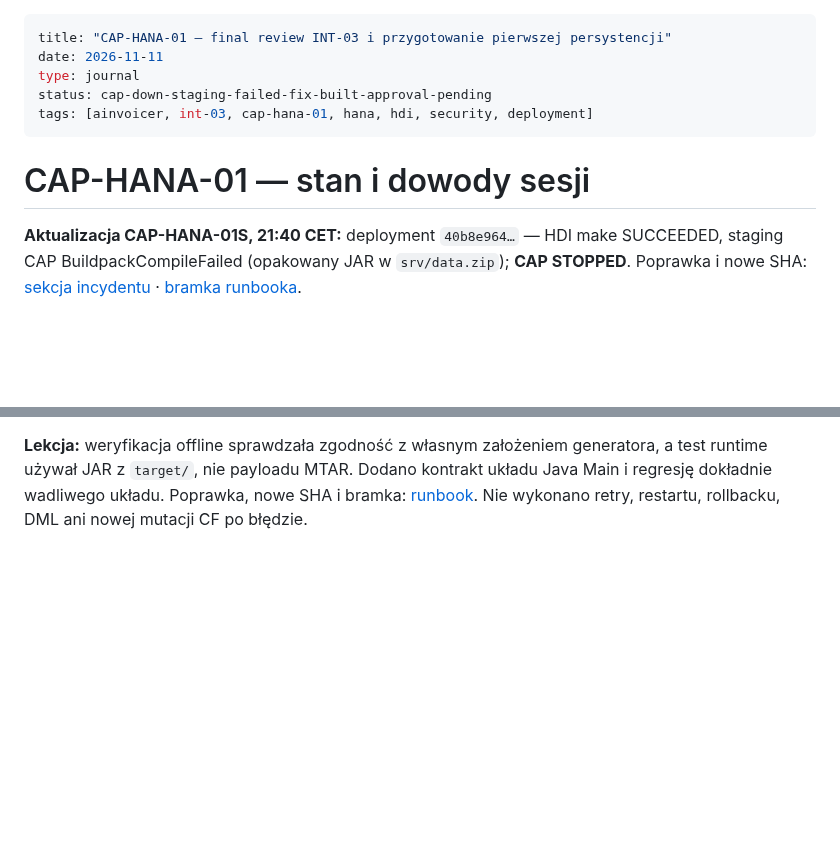
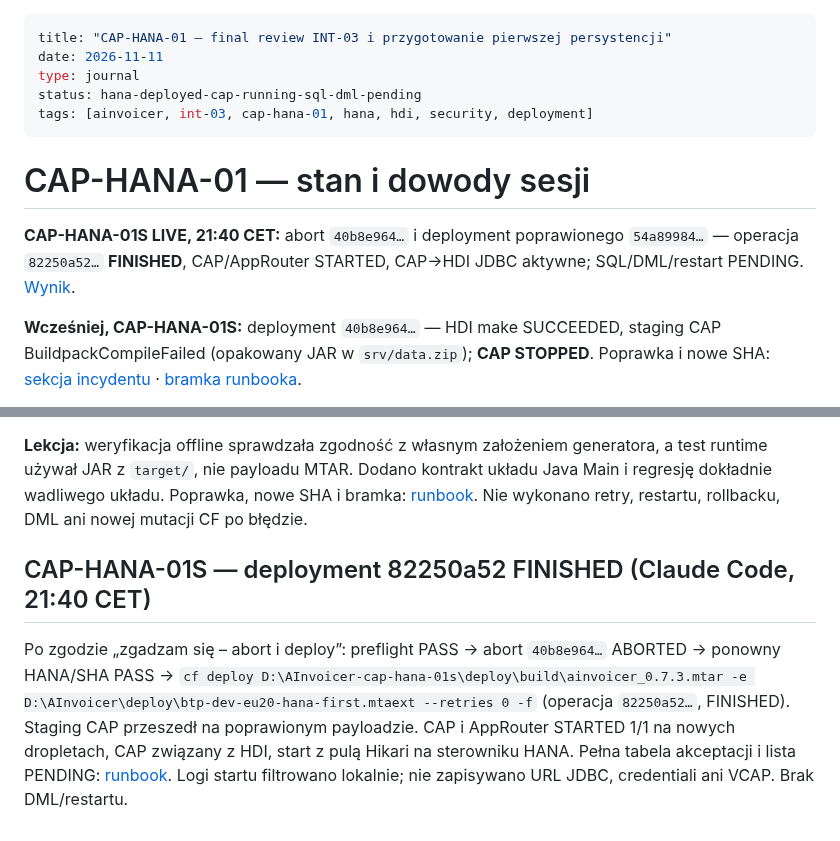
Before and after one commit to scaamp/AInvoicer, a Markdown page: docs/journal/2026-11-11-cap-hana-01-first-persistence.md, 2 parts joined by grey strips. Rendered like a GitHub page; blank space fills up the shorter version.

```diff
--- a/docs/journal/2026-11-11-cap-hana-01-first-persistence.md
+++ b/docs/journal/2026-11-11-cap-hana-01-first-persistence.md
@@ -2,13 +2,17 @@
 title: "CAP-HANA-01 — final review INT-03 i przygotowanie pierwszej persystencji"
 date: 2026-11-11
 type: journal
-status: cap-down-staging-failed-fix-built-approval-pending
+status: hana-deployed-cap-running-sql-dml-pending
 tags: [ainvoicer, int-03, cap-hana-01, hana, hdi, security, deployment]
 ---
 
 # CAP-HANA-01 — stan i dowody sesji
 
-**Aktualizacja CAP-HANA-01S, 21:40 CET:** deployment `40b8e964…` — HDI make SUCCEEDED, staging CAP
+**CAP-HANA-01S LIVE, 21:40 CET:** abort `40b8e964…` i deployment poprawionego `54a89984…` — operacja
+`82250a52…` **FINISHED**, CAP/AppRouter STARTED, CAP→HDI JDBC aktywne; SQL/DML/restart PENDING.
+[Wynik](#cap-hana-01s--deployment-82250a52-finished-claude-code-2140-cet).
+
+**Wcześniej, CAP-HANA-01S:** deployment `40b8e964…` — HDI make SUCCEEDED, staging CAP
 BuildpackCompileFailed (opakowany JAR w `srv/data.zip`); **CAP STOPPED**. Poprawka i nowe SHA:
 [sekcja incydentu](#cap-hana-01s--incydent-40b8e964-i-poprawka-claude-code-2140-cet) · [bramka runbooka](../guides/CAP_HANA_01_FIRST_DEPLOYMENT_RUNBOOK.md#cap-hana-01s--incydent-40b8e964-i-nowa-bramka-1111-2140-cet).
 
@@ -598,3 +602,13 @@ STARTED na starym droplecie bez aktualizacji, deployer STOPPED, operacja `40b8e9
 JAR z `target/`, nie payloadu MTAR. Dodano kontrakt układu Java Main i regresję dokładnie wadliwego układu.
 Poprawka, nowe SHA i bramka: [runbook](../guides/CAP_HANA_01_FIRST_DEPLOYMENT_RUNBOOK.md#cap-hana-01s--incydent-40b8e964-i-nowa-bramka-1111-2140-cet).
 Nie wykonano retry, restartu, rollbacku, DML ani nowej mutacji CF po błędzie.
+
+## CAP-HANA-01S — deployment 82250a52 FINISHED (Claude Code, 21:40 CET)
+
+Po zgodzie „zgadzam się – abort i deploy”: preflight PASS → abort `40b8e964…` ABORTED → ponowny
+HANA/SHA PASS → `cf deploy D:\AInvoicer-cap-hana-01s\deploy\build\ainvoicer_0.7.3.mtar -e
+D:\AInvoicer\deploy\btp-dev-eu20-hana-first.mtaext --retries 0 -f` (operacja `82250a52…`, FINISHED).
+Staging CAP przeszedł na poprawionym payloadzie. CAP i AppRouter STARTED 1/1 na nowych dropletach,
+CAP związany z HDI, start z pulą Hikari na sterowniku HANA. Pełna tabela akceptacji i lista PENDING:
+[runbook](../guides/CAP_HANA_01_FIRST_DEPLOYMENT_RUNBOOK.md#cap-hana-01s--wynik-live-deployment-82250a52-finished-1111-2140-cet).
+Logi startu filtrowano lokalnie; nie zapisywano URL JDBC, credentiali ani VCAP. Brak DML/restartu.
```
Also changed, not shown: docs/STATUS.md (+8 -1 lines), docs/guides/CAP_HANA_01_FIRST_DEPLOYMENT_RUNBOOK.md (+27 -1 lines).
